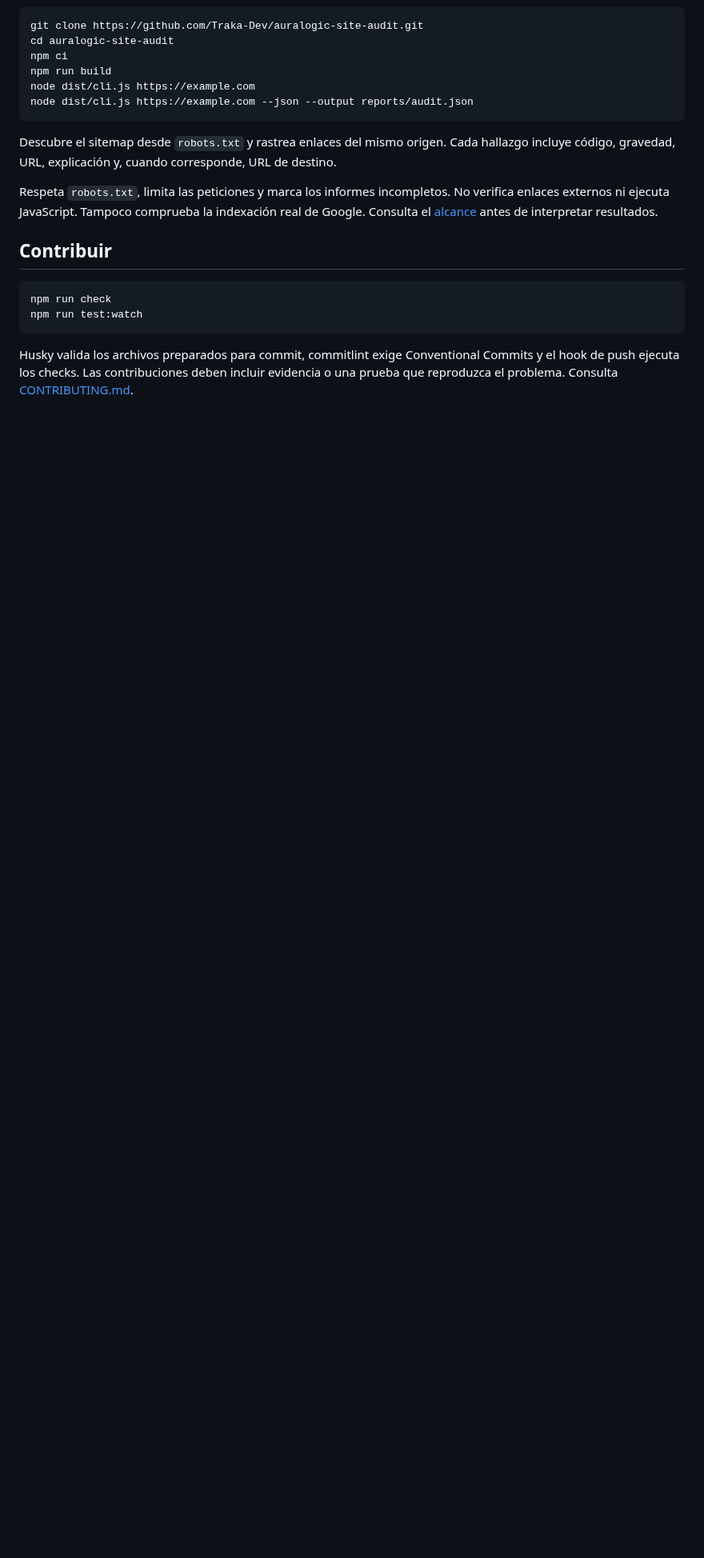
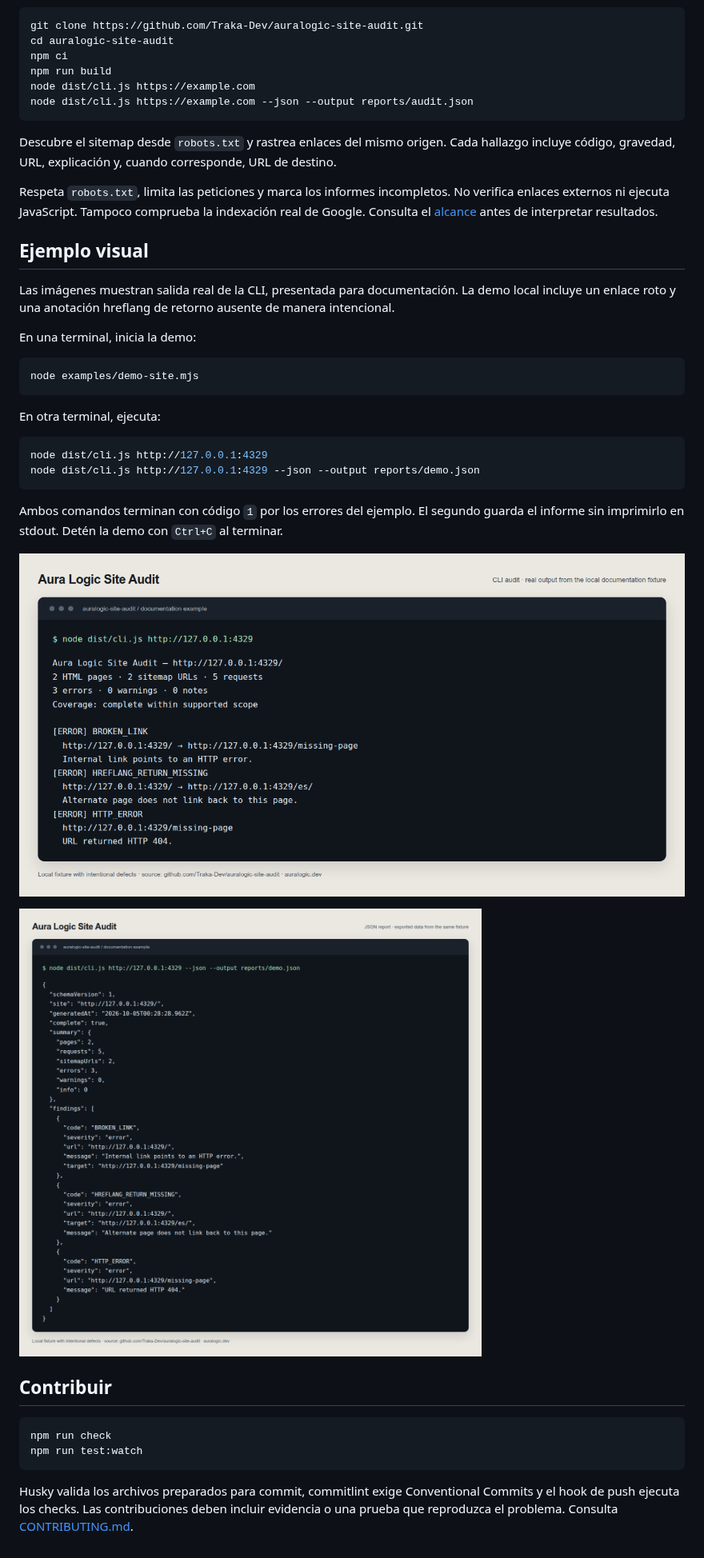
Before and after one commit to Traka-Dev/auralogic-site-audit, a Markdown page: docs/README.es.md, the part around one of its changes. Shown at 80% size. Rendered like a GitHub page; pictures changed too: docs/images/cli-audit.png (added), docs/images/json-report.png (added); blank space fills up the shorter version.

Commit message:
docs(readme): add Aura Logic link and visual usage guide

````diff
--- a/docs/README.es.md
+++ b/docs/README.es.md
@@ -19,6 +21,29 @@ Descubre el sitemap desde `robots.txt` y rastrea enlaces del mismo origen. Cada
 
 Respeta `robots.txt`, limita las peticiones y marca los informes incompletos. No verifica enlaces externos ni ejecuta JavaScript. Tampoco comprueba la indexación real de Google. Consulta el [alcance](checks.md) antes de interpretar resultados.
 
+## Ejemplo visual
+
+Las imágenes muestran salida real de la CLI, presentada para documentación. La demo local incluye un enlace roto y una anotación hreflang de retorno ausente de manera intencional.
+
+En una terminal, inicia la demo:
+
+```bash
+node examples/demo-site.mjs
+```
+
+En otra terminal, ejecuta:
+
+```bash
+node dist/cli.js http://127.0.0.1:4329
+node dist/cli.js http://127.0.0.1:4329 --json --output reports/demo.json
+```
+
+Ambos comandos terminan con código `1` por los errores del ejemplo. El segundo guarda el informe sin imprimirlo en stdout. Detén la demo con `Ctrl+C` al terminar.
+
+![Informe de la CLI con dos páginas, dos URLs de sitemap y los tres errores intencionales de la demo.](images/cli-audit.png)
+
+![Informe JSON exportado con el resumen y los hallazgos estructurados de la demo.](images/json-report.png)
+
 ## Contribuir
 
 ```bash
````
Also changed, not shown: other parts of docs/README.es.md (+2 -0 lines), CHANGELOG.md (+1 -0 lines), README.md (+33 -1 lines), 1 other file.
